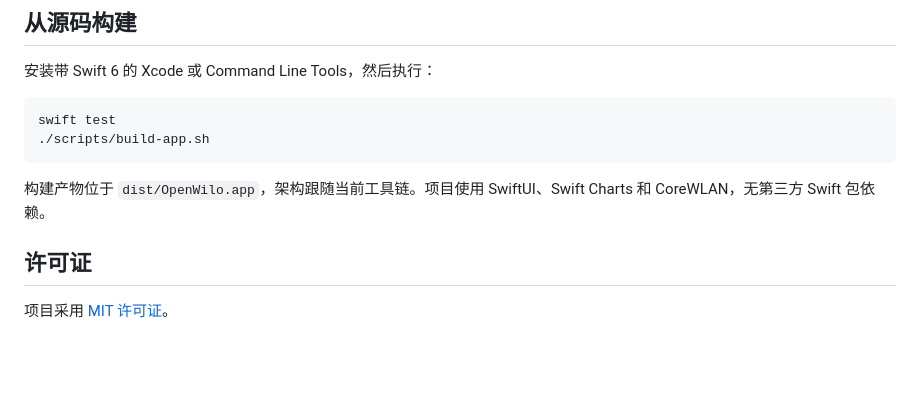
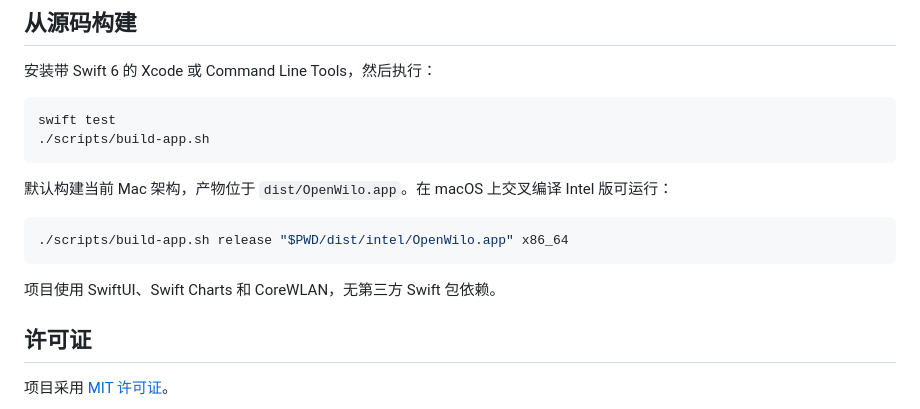
Before and after one commit to miaostudio2324/OpenWilo, a Markdown page: README.zh-CN.md, the part around one of its changes. GitHub-like rendering; blank space fills up the shorter version.

````diff
--- a/README.zh-CN.md
+++ b/README.zh-CN.md
@@ -35,7 +43,13 @@ swift test
 ./scripts/build-app.sh
 ```
 
-构建产物位于 `dist/OpenWilo.app`，架构跟随当前工具链。项目使用 SwiftUI、Swift Charts 和 CoreWLAN，无第三方 Swift 包依赖。
+默认构建当前 Mac 架构，产物位于 `dist/OpenWilo.app`。在 macOS 上交叉编译 Intel 版可运行：
+
+```sh
+./scripts/build-app.sh release "$PWD/dist/intel/OpenWilo.app" x86_64
+```
+
+项目使用 SwiftUI、Swift Charts 和 CoreWLAN，无第三方 Swift 包依赖。
 
 ## 许可证
 
````
Also changed, not shown: other parts of README.zh-CN.md (+9 -1 lines), README.md (+16 -2 lines), docs/releases/1.0.0.md (+2 -2 lines), docs/screenshots/channels.png (added), docs/screenshots/signal-history.png (added), 1 other file.
